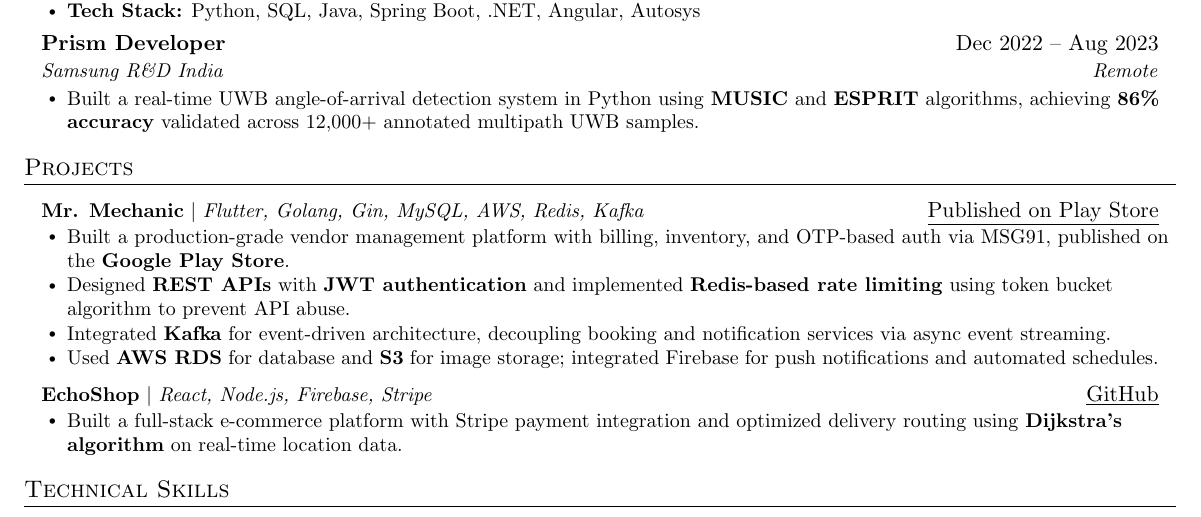
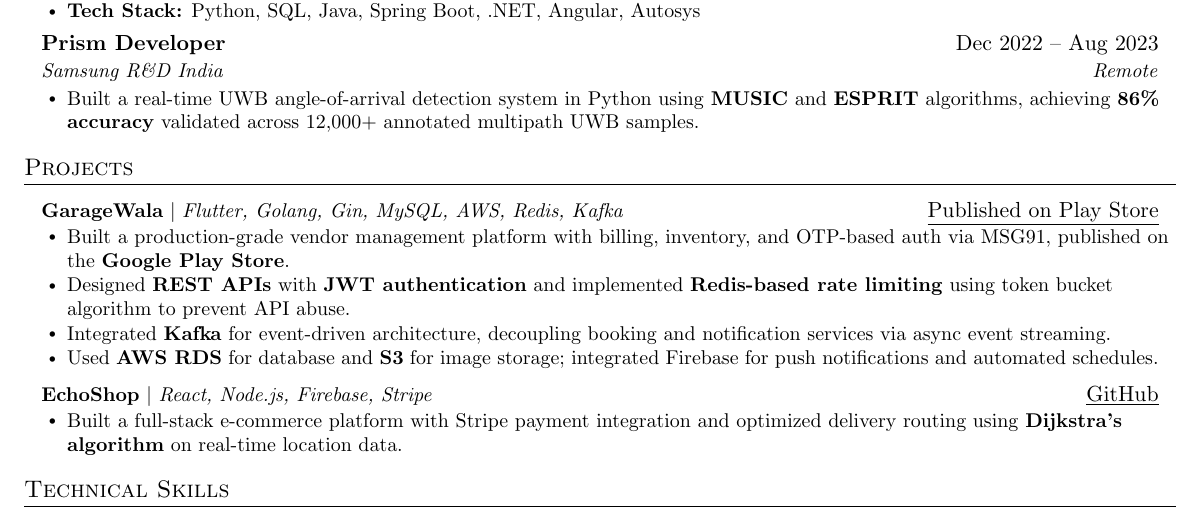
Before and after one commit to MeetSinojia/linkedin_job_scraper_flask, a LaTeX CV (resume_template.tex): part of the page, cut so that both start at the same text. Compiled offline with pdfLaTeX.

Commit message:
Update resume_template.tex

```diff
--- a/resume_template.tex
+++ b/resume_template.tex
@@ -132,7 +132,7 @@ Pune, Maharashtra, IN \quad \textbar \quad
 
 \resumeSubHeadingListStart
 \resumeProjectHeading
-{\textbf{Mr. Mechanic} $|$ \emph{Flutter, Golang, Gin, MySQL, AWS, Redis, Kafka}}
+{\textbf{GarageWala} $|$ \emph{Flutter, Golang, Gin, MySQL, AWS, Redis, Kafka}}
 {\href{https://play.google.com/store/apps/details?id=com.mrmechanic.app\&pcampaignid=web_share}{\underline{Published on Play Store}}}
 \resumeItemListStart
   \resumeItem{Built a production-grade vendor management platform with billing, inventory, and OTP-based auth via MSG91, published on the \textbf{Google Play Store}.}
```
